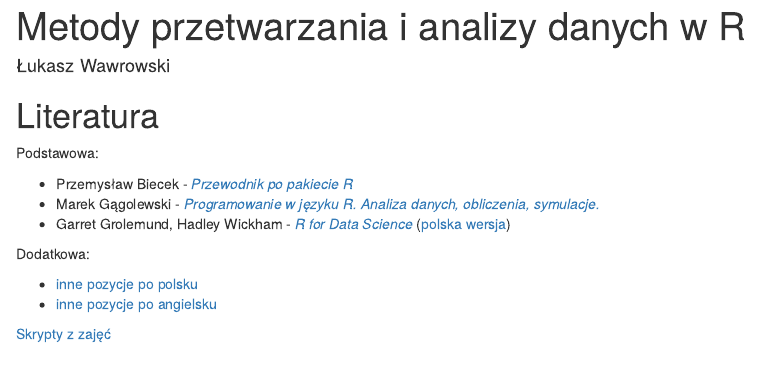
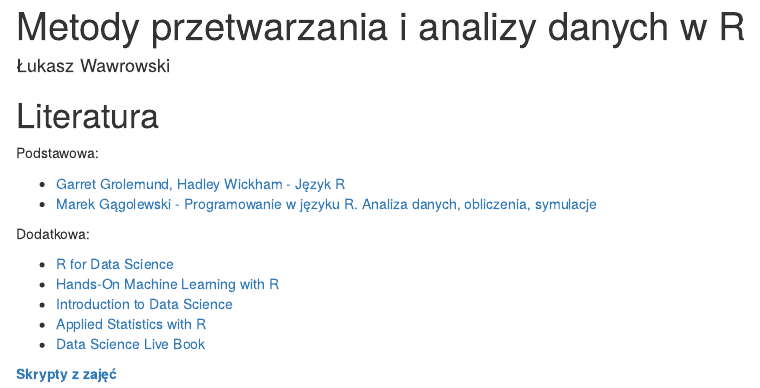
Before and after one commit to lwawrowski/analiza-danych-R, an R Markdown document (index.Rmd): the page in a window 1100 px wide, from its top. Rendered offline with R 4.5, knitr and Pandoc, with nearby package versions; drawn as R Markdown's standard HTML page in place of the format the file asks for.

Commit message:
literatura

````diff
--- a/index.Rmd
+++ b/index.Rmd
@@ -13,16 +13,18 @@
 
 Podstawowa:
 
-- Przemysław Biecek - [_Przewodnik po pakiecie R_](http://pbiecek.github.io/Przewodnik/)
-- Marek Gągolewski - [_Programowanie w języku R. Analiza danych, obliczenia, symulacje._](http://www.gagolewski.com/publications/programowanier/)
-- Garret Grolemund, Hadley Wickham - [_R for Data Science_](http://r4ds.had.co.nz/) ([polska wersja](https://helion.pl/ksiazki/jezyk-r-kompletny-zestaw-narzedzi-dla-analitykow-danych-hadley-wickham-garrett-grolemund,jezrko.htm))
+- [Garret Grolemund, Hadley Wickham - Język R](https://helion.pl/ksiazki/jezyk-r-kompletny-zestaw-narzedzi-dla-analitykow-danych-hadley-wickham-garrett-grolemund,jezrko.htm)
+- [Marek Gągolewski - Programowanie w języku R. Analiza danych, obliczenia, symulacje](http://www.gagolewski.com/publications/programowanier/)
 
 Dodatkowa:
 
-- [inne pozycje po polsku](https://github.com/mi2-warsaw/SER/blob/master/histoRia/README.md)
-- [inne pozycje po angielsku](https://bookdown.org/)
+- [R for Data Science](http://r4ds.had.co.nz/)
+- [Hands-On Machine Learning with R](https://bradleyboehmke.github.io/HOML/)
+- [Introduction to Data Science](https://ubc-dsci.github.io/introduction-to-datascience/)
+- [Applied Statistics with R](https://daviddalpiaz.github.io/appliedstats/)
+- [Data Science Live Book](https://livebook.datascienceheroes.com/)
 
-[Skrypty z zajęć](https://github.com/lwawrowski/cdv_bigdata)
+**[Skrypty z zajęć](https://github.com/lwawrowski/cdv_bigdata)**
 
 ```{r include=FALSE}
 knitr::opts_chunk$set(message = FALSE, warning = FALSE)
````
Also changed, not shown: 05-klasyfikacja.Rmd (+2 -2 lines).
